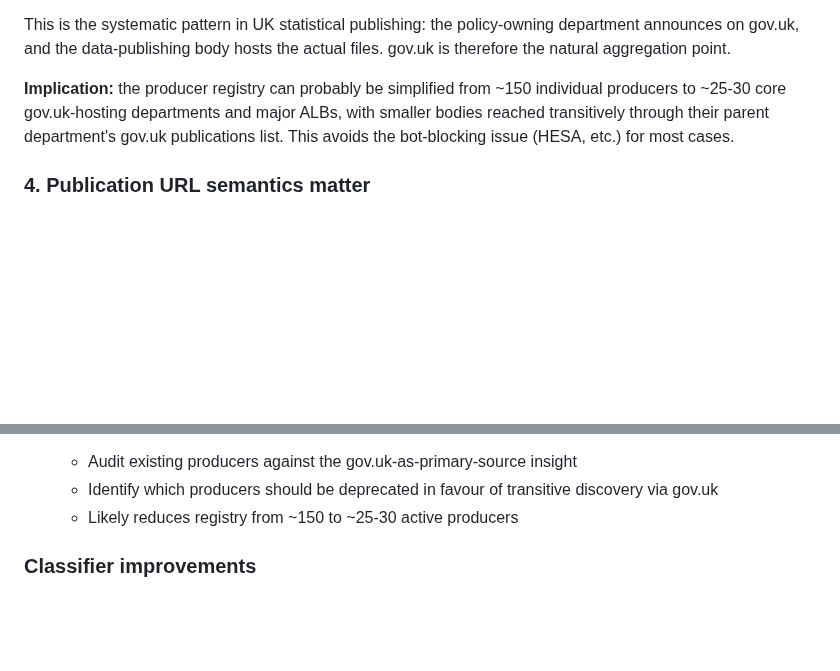
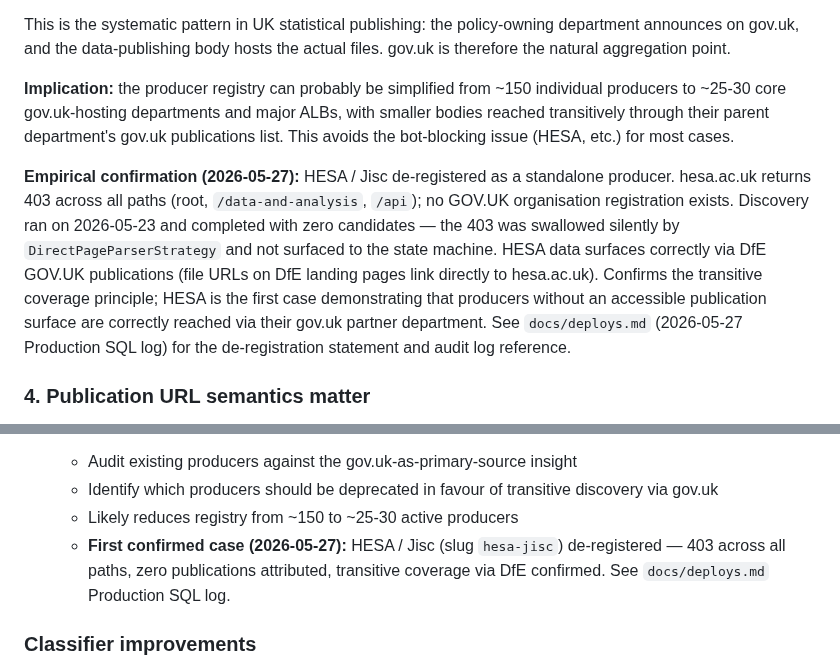
Before and after one commit to markyf801/Westminsterbrief, a Markdown page: docs/phase-1-8-scoping.md, 2 parts joined by grey strips. Drawn GitHub-style; blank space fills up the shorter version.

```diff
--- a/docs/phase-1-8-scoping.md
+++ b/docs/phase-1-8-scoping.md
@@ -72,6 +72,8 @@ DfE publications discovered via gov.uk include items where the actual data lives
 This is the systematic pattern in UK statistical publishing: the policy-owning department announces on gov.uk, and the data-publishing body hosts the actual files. gov.uk is therefore the natural aggregation point.
 
 **Implication:** the producer registry can probably be simplified from ~150 individual producers to ~25-30 core gov.uk-hosting departments and major ALBs, with smaller bodies reached transitively through their parent department's gov.uk publications list. This avoids the bot-blocking issue (HESA, etc.) for most cases.
+
+**Empirical confirmation (2026-05-27):** HESA / Jisc de-registered as a standalone producer. hesa.ac.uk returns 403 across all paths (root, `/data-and-analysis`, `/api`); no GOV.UK organisation registration exists. Discovery ran on 2026-05-23 and completed with zero candidates — the 403 was swallowed silently by `DirectPageParserStrategy` and not surfaced to the state machine. HESA data surfaces correctly via DfE GOV.UK publications (file URLs on DfE landing pages link directly to hesa.ac.uk). Confirms the transitive coverage principle; HESA is the first case demonstrating that producers without an accessible publication surface are correctly reached via their gov.uk partner department. See `docs/deploys.md` (2026-05-27 Production SQL log) for the de-registration statement and audit log reference.
 
 ### 4. Publication URL semantics matter
 
@@ -283,6 +285,7 @@ Based on the findings above, Phase 1.8 covers:
    - Audit existing producers against the gov.uk-as-primary-source insight
    - Identify which producers should be deprecated in favour of transitive discovery via gov.uk
    - Likely reduces registry from ~150 to ~25-30 active producers
+   - **First confirmed case (2026-05-27):** HESA / Jisc (slug `hesa-jisc`) de-registered — 403 across all paths, zero publications attributed, transitive coverage via DfE confirmed. See `docs/deploys.md` Production SQL log.
 
 ### Classifier improvements
 
```
Also changed, not shown: docs/deploys.md (+44 -0 lines).
